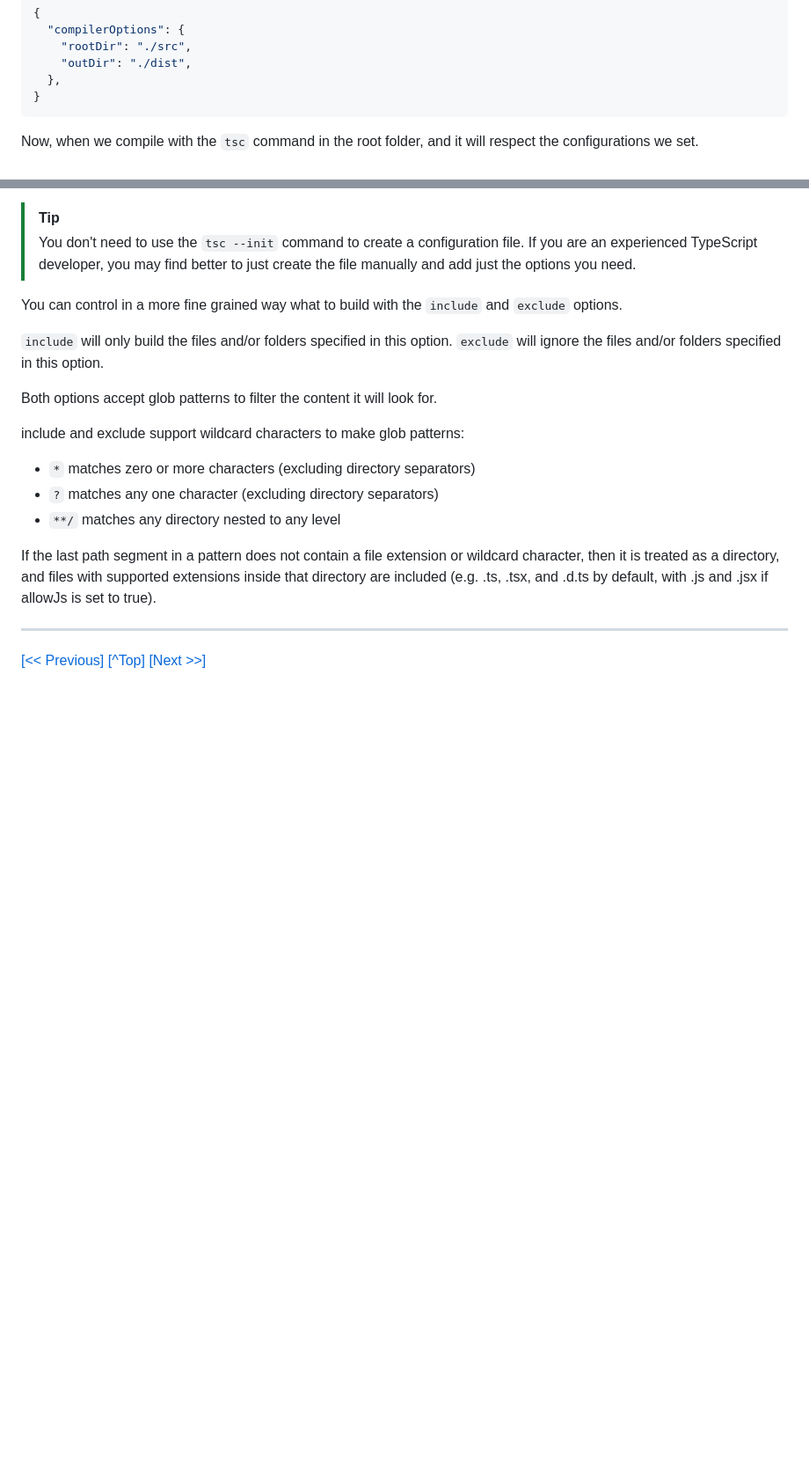
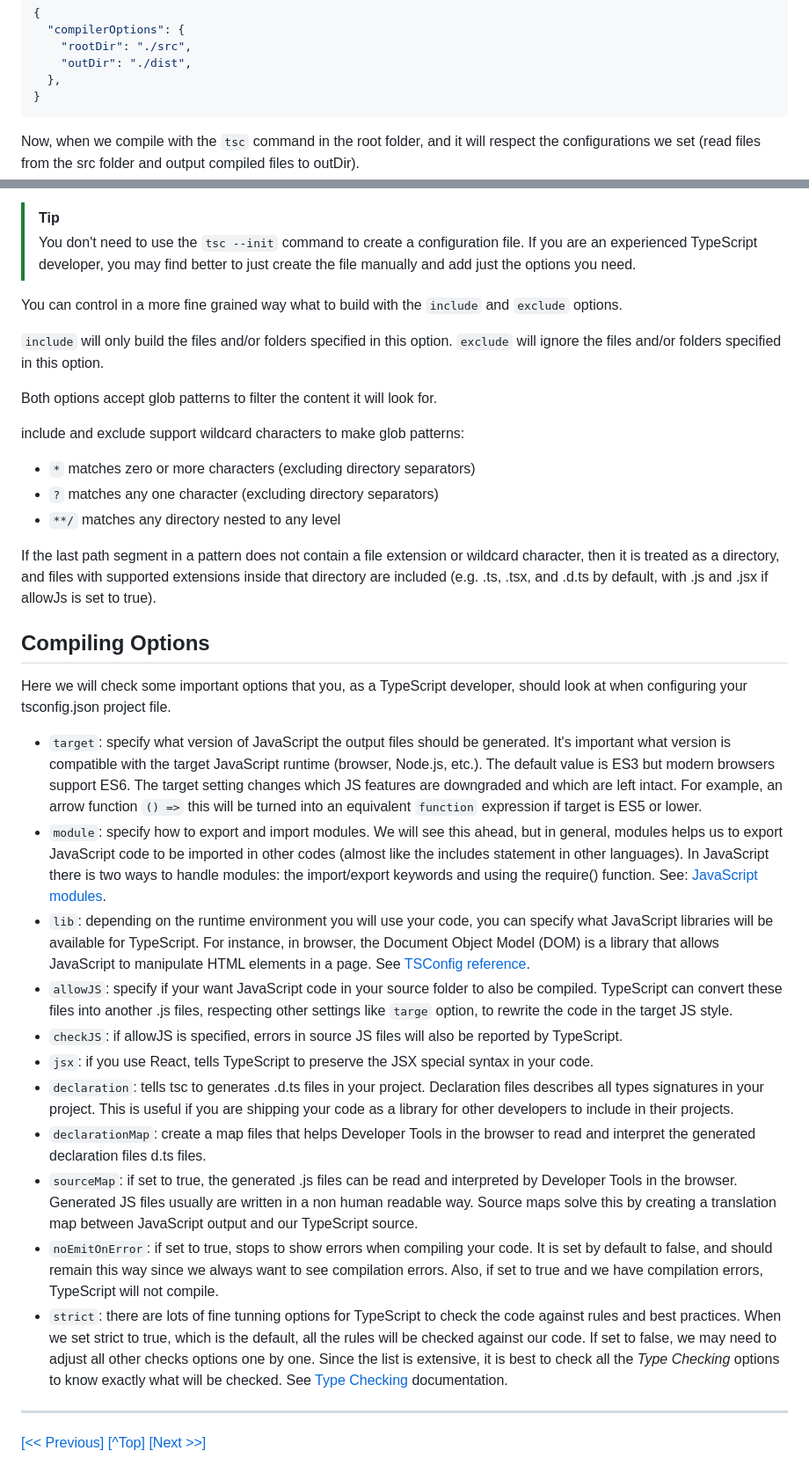
Before and after one commit to compadrejunior/typescript-course, a Markdown page: Chapter-03/README.md, 2 parts joined by grey strips. Shown: that part at 88% size. Drawn GitHub-style; blank space fills up the shorter version.

Commit message:
Finished Chapter 3

````diff
--- a/Chapter-03/README.md
+++ b/Chapter-03/README.md
@@ -142,7 +143,7 @@ Let's change the `tsconfig.json` options to reflect this structure. For the sake
 }
 ```
 
-Now, when we compile with the `tsc` command in the root folder, and it will respect the configurations we set.
+Now, when we compile with the `tsc` command in the root folder, and it will respect the configurations we set (read files from the src folder and output compiled files to outDir).
 
 > [!TIP]
 > You don't need to use the `tsc --init` command to create a configuration file. If you are an experienced TypeScript developer, you may find better to just create the file manually and add just the options you need.
@@ -162,6 +163,22 @@ include and exclude support wildcard characters to make glob patterns:
 
 If the last path segment in a pattern does not contain a file extension or wildcard character, then it is treated as a directory, and files with supported extensions inside that directory are included (e.g. .ts, .tsx, and .d.ts by default, with .js and .jsx if allowJs is set to true).
 
+## Compiling Options
+
+Here we will check some important options that you, as a TypeScript developer, should look at when configuring your tsconfig.json project file.
+
+- `target`: specify what version of JavaScript the output files should be generated. It's important what version is compatible with the target JavaScript runtime (browser, Node.js, etc.). The default value is ES3 but modern browsers support ES6. The target setting changes which JS features are downgraded and which are left intact. For example, an arrow function `() =>` this will be turned into an equivalent `function` expression if target is ES5 or lower.
+- `module`: specify how to export and import modules. We will see this ahead, but in general, modules helps us to export JavaScript code to be imported in other codes (almost like the includes statement in other languages). In JavaScript there is two ways to handle modules: the import/export keywords and using the require() function. See: [JavaScript modules](https://developer.mozilla.org/en-US/docs/Web/JavaScript/Guide/Modules).
+- `lib`: depending on the runtime environment you will use your code, you can specify what JavaScript libraries will be available for TypeScript. For instance, in browser, the Document Object Model (DOM) is a library that allows JavaScript to manipulate HTML elements in a page. See [TSConfig reference](https://www.typescriptlang.org/tsconfig#lib).
+- `allowJS`: specify if your want JavaScript code in your source folder to also be compiled. TypeScript can convert these files into another .js files, respecting other settings like `targe` option, to rewrite the code in the target JS style.
+- `checkJS`: if allowJS is specified, errors in source JS files will also be reported by TypeScript.
+- `jsx`: if you use React, tells TypeScript to preserve the JSX special syntax in your code.
+- `declaration`: tells tsc to generates .d.ts files in your project. Declaration files describes all types signatures in your project. This is useful if you are shipping your code as a library for other developers to include in their projects.
+- `declarationMap`: create a map files that helps Developer Tools in the browser to read and interpret the generated declaration files d.ts files.
+- `sourceMap`: if set to true, the generated .js files can be read and interpreted by Developer Tools in the browser. Generated JS files usually are written in a non human readable way. Source maps solve this by creating a translation map between JavaScript output and our TypeScript source.
+- `noEmitOnError`: if set to true, stops to show errors when compiling your code. It is set by default to false, and should remain this way since we always want to see compilation errors. Also, if set to true and we have compilation errors, TypeScript will not compile.
+- `strict`: there are lots of fine tunning options for TypeScript to check the code against rules and best practices. When we set strict to true, which is the default, all the rules will be checked against our code. If set to false, we may need to adjust all other checks options one by one. Since the list is extensive, it is best to check all the *Type Checking* options to know exactly what will be checked. See [Type Checking](https://www.typescriptlang.org/tsconfig#Type_Checking_6248) documentation.
+
 ---
 
 [[<< Previous]](../Chapter-02/README.md) [[^Top]](#chapter-3--the-typescript-compiler-and-configuration) [[Next >>]](../Chapter-04/README.md)
````
Also changed, not shown: other parts of Chapter-03/README.md (+1 -0 lines).
